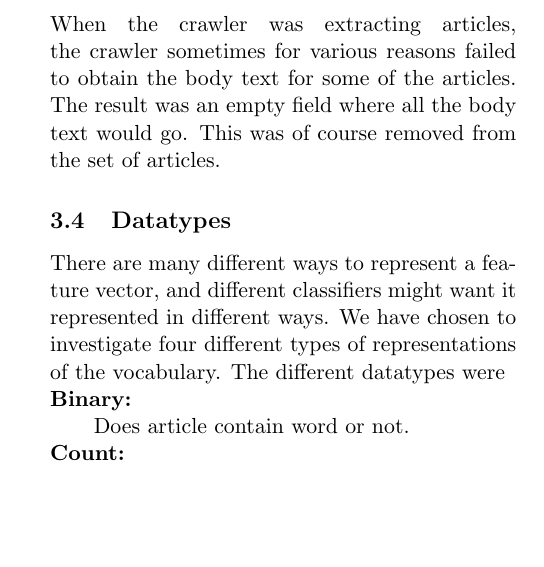
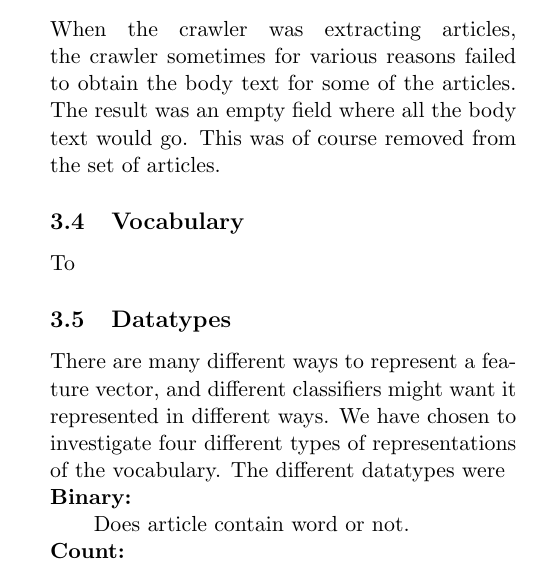
Before and after one commit to jaksah/MLProject, a LaTeX paper (report/MLProject.tex, which reads report/sections/method.tex): part of one column of page 2 of 3, cut so that both start at the same text, the shorter picture padded with empty space. Compiled offline with pdfLaTeX.

Commit message:
Added somthing in report

```diff
--- a/report/sections/method.tex
+++ b/report/sections/method.tex
@@ -6,6 +6,8 @@
 	To classify the articles as accurately and fast as possible, the data has to be prepared in such way that it contains as much information as possible in a format as dense as possible. To achieve this, the articles were parsed into words with white-space as separator, then removed of all characters not found in the English alphabet, though keeping the '-' character. After that, the words were stemmed so that similar words would be on the same form, and not be seen as two different words. (E.g. "argued", "argues", "arguing" reduce to "argu".) When they had been stemmed, all so called stop words were removed (such as "a", "the", etc.)
 	\\\\
 	When the crawler was extracting articles, the crawler sometimes for various reasons failed to obtain the body text for some of the articles. The result was an empty field where all the body text would go. This was of course removed from the set of articles.
+	\subsection{Vocabulary}
+	To
 	\subsection{Datatypes}
 	There are many different ways to represent a feature vector, and different classifiers might want it represented in different ways. We have chosen to investigate four different types of representations of the vocabulary. The different datatypes were
 	\begin{description}[noitemsep,nolistsep]
```
Also changed, not shown: report/MLProject.pdf.
